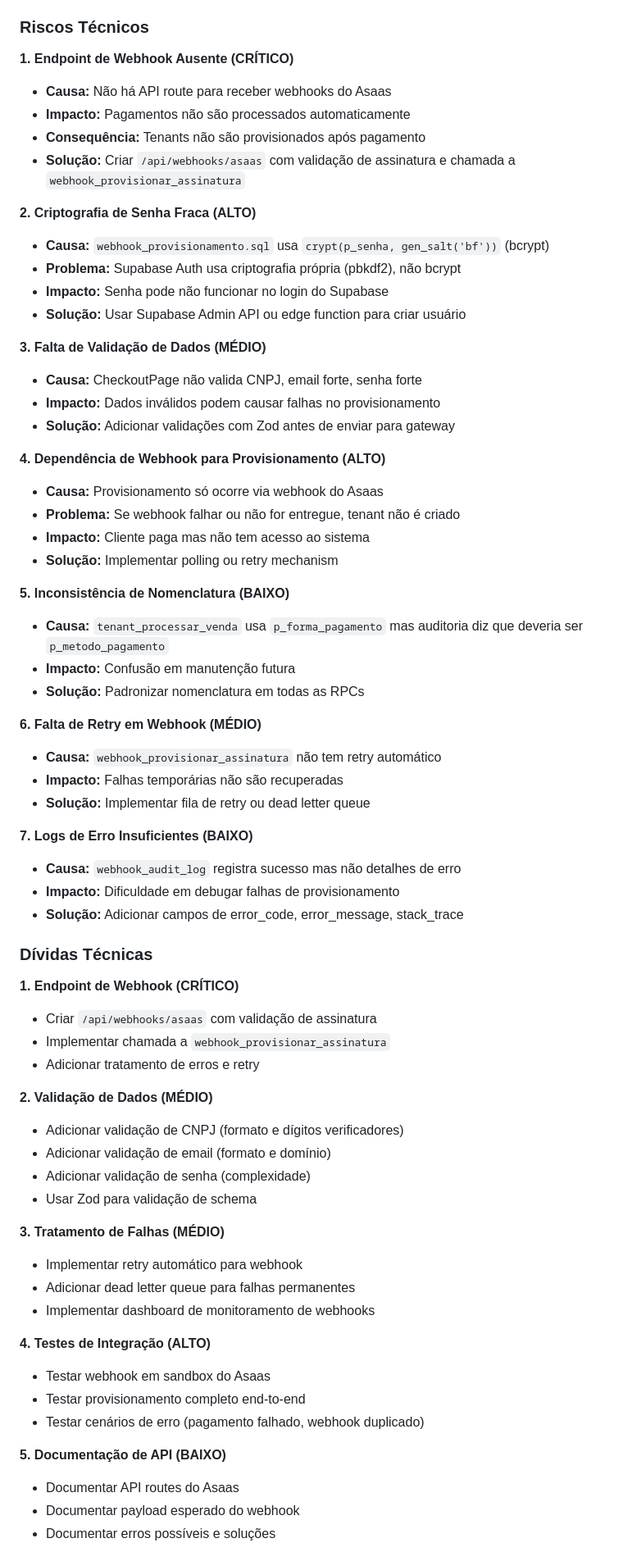
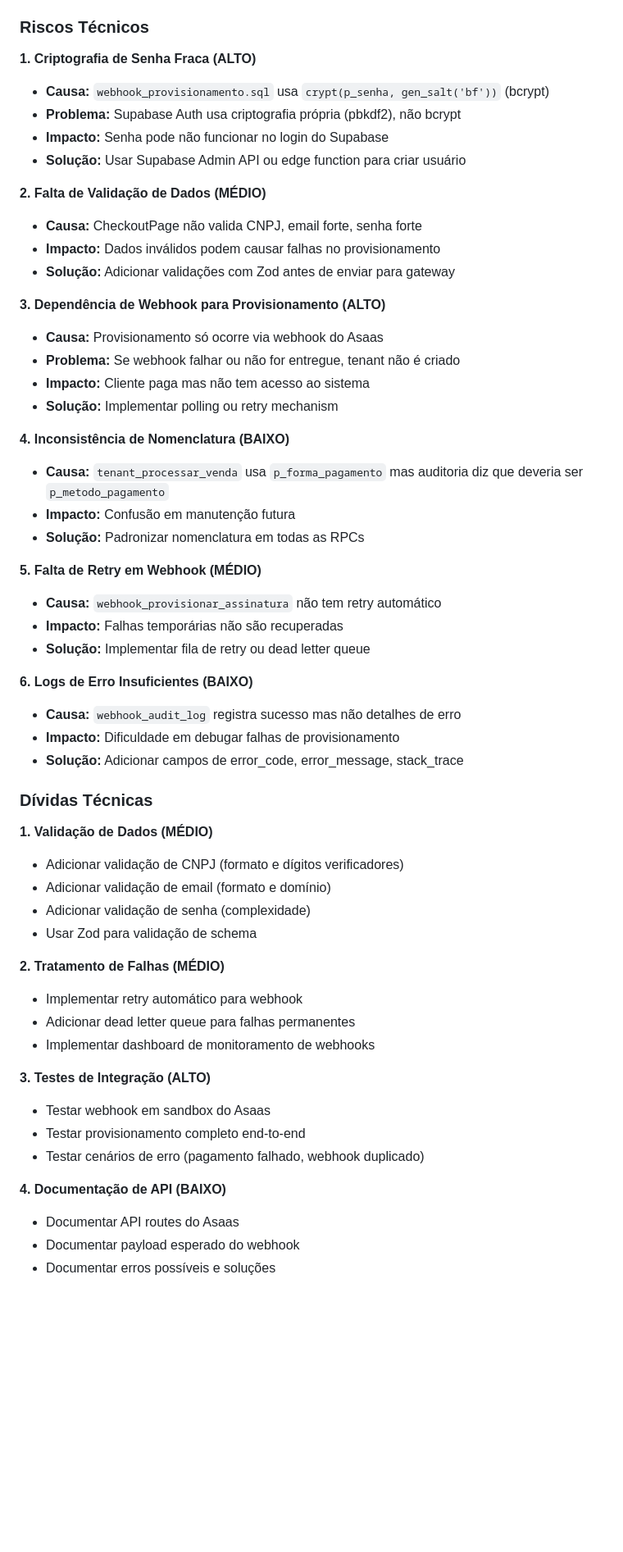
Before and after one commit to moraesvmm/fluxoprod, a Markdown page: docs/VISTORIAS.md, the part around one of its changes. Shown at 82% size. Rendered like a GitHub page; blank space fills up the shorter version.

Commit message:
fix: corrigir VISTORIA 16 - endpoint de webhook já existe em /api/webhook/payment

```diff
--- a/docs/VISTORIAS.md
+++ b/docs/VISTORIAS.md
@@ -77,68 +77,57 @@
 
 ### Riscos Técnicos
 
-**1. Endpoint de Webhook Ausente (CRÍTICO)**
-- **Causa:** Não há API route para receber webhooks do Asaas
-- **Impacto:** Pagamentos não são processados automaticamente
-- **Consequência:** Tenants não são provisionados após pagamento
-- **Solução:** Criar `/api/webhooks/asaas` com validação de assinatura e chamada a `webhook_provisionar_assinatura`
-
-**2. Criptografia de Senha Fraca (ALTO)**
+**1. Criptografia de Senha Fraca (ALTO)**
 - **Causa:** `webhook_provisionamento.sql` usa `crypt(p_senha, gen_salt('bf'))` (bcrypt)
 - **Problema:** Supabase Auth usa criptografia própria (pbkdf2), não bcrypt
 - **Impacto:** Senha pode não funcionar no login do Supabase
 - **Solução:** Usar Supabase Admin API ou edge function para criar usuário
 
-**3. Falta de Validação de Dados (MÉDIO)**
+**2. Falta de Validação de Dados (MÉDIO)**
 - **Causa:** CheckoutPage não valida CNPJ, email forte, senha forte
 - **Impacto:** Dados inválidos podem causar falhas no provisionamento
 - **Solução:** Adicionar validações com Zod antes de enviar para gateway
 
-**4. Dependência de Webhook para Provisionamento (ALTO)**
+**3. Dependência de Webhook para Provisionamento (ALTO)**
 - **Causa:** Provisionamento só ocorre via webhook do Asaas
 - **Problema:** Se webhook falhar ou não for entregue, tenant não é criado
 - **Impacto:** Cliente paga mas não tem acesso ao sistema
 - **Solução:** Implementar polling ou retry mechanism
 
-**5. Inconsistência de Nomenclatura (BAIXO)**
+**4. Inconsistência de Nomenclatura (BAIXO)**
 - **Causa:** `tenant_processar_venda` usa `p_forma_pagamento` mas auditoria diz que deveria ser `p_metodo_pagamento`
 - **Impacto:** Confusão em manutenção futura
 - **Solução:** Padronizar nomenclatura em todas as RPCs
 
-**6. Falta de Retry em Webhook (MÉDIO)**
+**5. Falta de Retry em Webhook (MÉDIO)**
 - **Causa:** `webhook_provisionar_assinatura` não tem retry automático
 - **Impacto:** Falhas temporárias não são recuperadas
 - **Solução:** Implementar fila de retry ou dead letter queue
 
-**7. Logs de Erro Insuficientes (BAIXO)**
+**6. Logs de Erro Insuficientes (BAIXO)**
 - **Causa:** `webhook_audit_log` registra sucesso mas não detalhes de erro
 - **Impacto:** Dificuldade em debugar falhas de provisionamento
 - **Solução:** Adicionar campos de error_code, error_message, stack_trace
 
 ### Dívidas Técnicas
 
-**1. Endpoint de Webhook (CRÍTICO)**
-- Criar `/api/webhooks/asaas` com validação de assinatura
-- Implementar chamada a `webhook_provisionar_assinatura`
-- Adicionar tratamento de erros e retry
-
-**2. Validação de Dados (MÉDIO)**
+**1. Validação de Dados (MÉDIO)**
 - Adicionar validação de CNPJ (formato e dígitos verificadores)
 - Adicionar validação de email (formato e domínio)
 - Adicionar validação de senha (complexidade)
 - Usar Zod para validação de schema
 
-**3. Tratamento de Falhas (MÉDIO)**
+**2. Tratamento de Falhas (MÉDIO)**
 - Implementar retry automático para webhook
 - Adicionar dead letter queue para falhas permanentes
 - Implementar dashboard de monitoramento de webhooks
 
-**4. Testes de Integração (ALTO)**
+**3. Testes de Integração (ALTO)**
 - Testar webhook em sandbox do Asaas
 - Testar provisionamento completo end-to-end
 - Testar cenários de erro (pagamento falhado, webhook duplicado)
 
-**5. Documentação de API (BAIXO)**
+**4. Documentação de API (BAIXO)**
 - Documentar API routes do Asaas
 - Documentar payload esperado do webhook
 - Documentar erros possíveis e soluções
```
Also changed, not shown: other parts of docs/VISTORIAS.md (+18 -16 lines).
